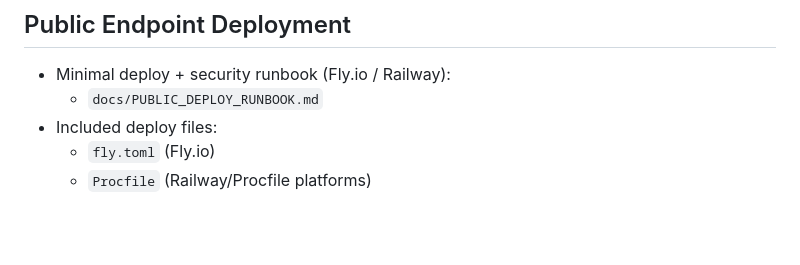
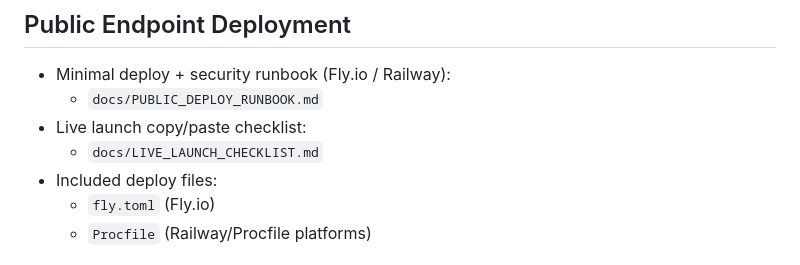
Before and after one commit to base76-research-lab/cognos-proof-engine, a Markdown page: README.md, the part around the change. Drawn GitHub-style; blank space fills up the shorter version.

Commit message:
docs: add live launch checklist for first external request

```diff
--- a/README.md
+++ b/README.md
@@ -169,6 +169,8 @@ Run:
 
 - Minimal deploy + security runbook (Fly.io / Railway):
    - `docs/PUBLIC_DEPLOY_RUNBOOK.md`
+- Live launch copy/paste checklist:
+   - `docs/LIVE_LAUNCH_CHECKLIST.md`
 - Included deploy files:
    - `fly.toml` (Fly.io)
    - `Procfile` (Railway/Procfile platforms)
```
Also changed, not shown: docs/LIVE_LAUNCH_CHECKLIST.md (added, +132 -0 lines).
